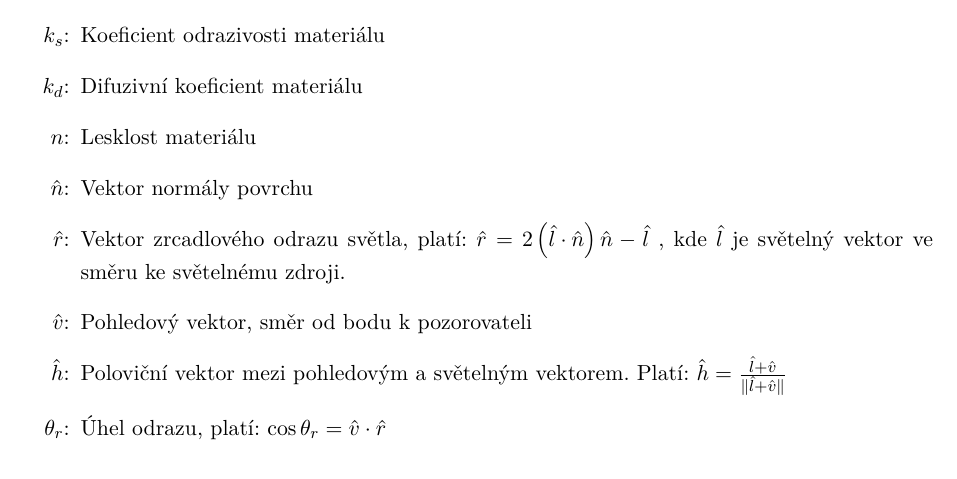
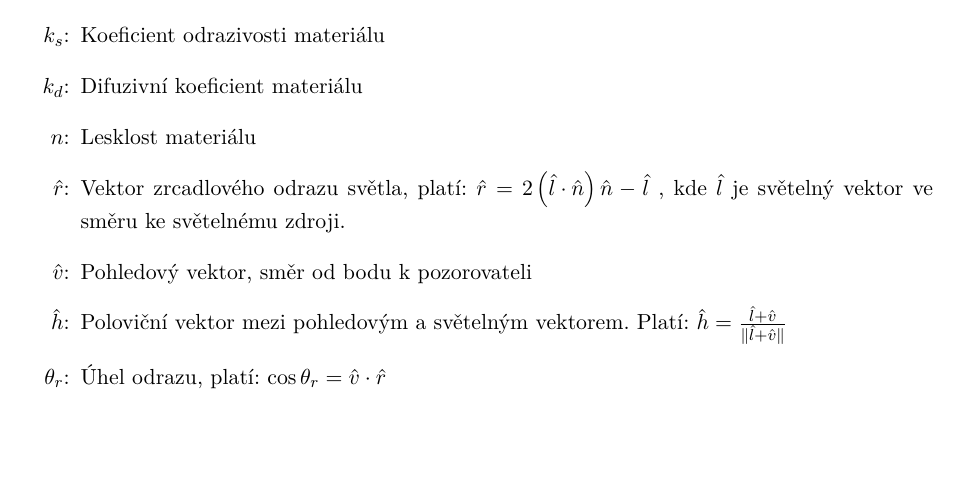
Before and after one commit to SacrificeGhuleh/brdf_visualizer_tex, a LaTeX thesis (main.tex): part of page 14 of 18, cut so that both start at the same text, the shorter picture padded with empty space. Compiled offline with XeLaTeX.

Commit message:
Update on Overleaf.

```diff
--- a/main.tex
+++ b/main.tex
@@ -210,7 +210,6 @@ Pro výpočet Phongova BRDF jsou využity následující parametry:
     \item[$k_s$:] Koeficient odrazivosti materiálu
     \item[$k_d$:] Difuzivní koeficient materiálu
     \item[$n$:] Lesklost materiálu
-    \item[$\uvec{n}$:] Vektor normály povrchu
     \item[$\uvec{r}$:] Vektor zrcadlového odrazu světla, platí: $\uvec{r} = 2\left(\uvec{l}\cdot\uvec{n}\right)\uvec{n}-\uvec{l}$ , kde $\uvec{l}$ je světelný vektor ve směru ke světelnému zdroji.
     \item[$\uvec{v}$:] Pohledový vektor, směr od bodu k pozorovateli
     \item[$\uvec{h}$:] Poloviční vektor mezi pohledovým a světelným vektorem. Platí: $\uvec{h} = \frac{\uvec{l} + \uvec{v}}{\| \uvec{l} + \uvec{v}\|}$
```
